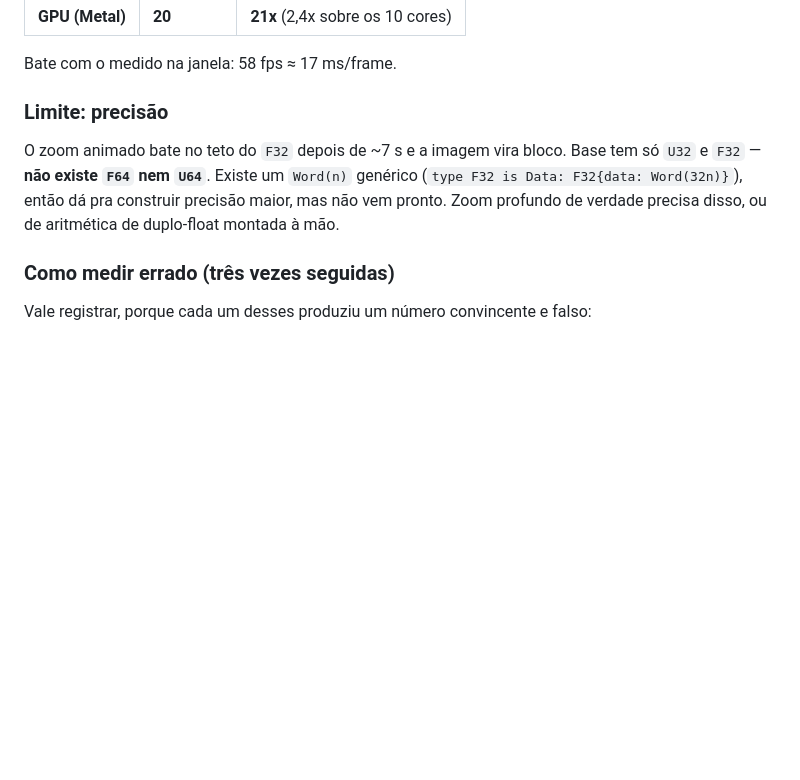
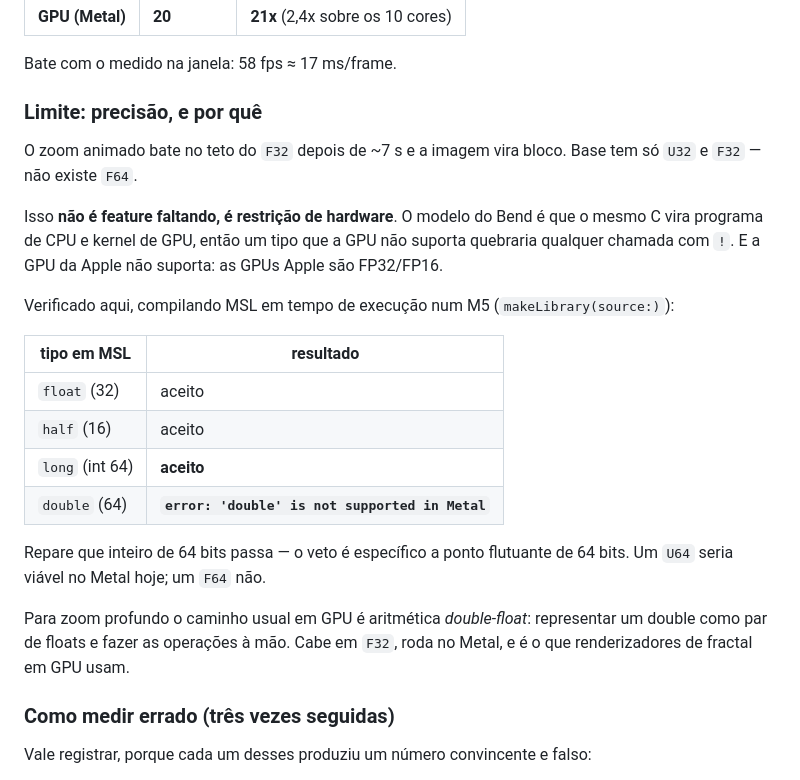
Before and after one commit to AdrielSantana/metal-bending, a Markdown page: README.md, the part around the change. Rendered like a GitHub page; blank space fills up the shorter version.

Commit message:
docs: explain the F64 absence as a Metal constraint, verified on device
Compiling MSL at runtime on an M5 confirms 'double' is not supported in
Metal, while 'long' (int64) is -- so the veto is specific to 64-bit
floating point, not 64-bit width. Since Bend compiles one C file into
both the CPU program and the GPU kernel, an F64 would break any `!`
call, which is why Base has none.

Notes double-float arithmetic as the usual GPU workaround for deep zoom.

```diff
--- a/README.md
+++ b/README.md
@@ -109,14 +109,32 @@ verificado idêntico nos três backends. 512×512 pixels × 200 iterações:
 
 Bate com o medido na janela: 58 fps ≈ 17 ms/frame.
 
-### Limite: precisão
+### Limite: precisão, e por quê
 
 O zoom animado bate no teto do `F32` depois de ~7 s e a imagem vira bloco. Base
-tem só `U32` e `F32` — **não existe `F64` nem `U64`**. Existe um `Word(n)`
-genérico (`type F32 is Data: F32{data: Word(32n)}`), então dá pra construir
-precisão maior, mas não vem pronto. Zoom profundo de verdade precisa disso, ou
-de aritmética de duplo-float montada à mão.
+tem só `U32` e `F32` — não existe `F64`.
 
+Isso **não é feature faltando, é restrição de hardware**. O modelo do Bend é que
+o mesmo C vira programa de CPU e kernel de GPU, então um tipo que a GPU não
+suporta quebraria qualquer chamada com `!`. E a GPU da Apple não suporta: as
+GPUs Apple são FP32/FP16.
+
+Verificado aqui, compilando MSL em tempo de execução num M5
+(`makeLibrary(source:)`):
+
+| tipo em MSL | resultado |
+|---|---|
+| `float` (32) | aceito |
+| `half` (16) | aceito |
+| `long` (int 64) | **aceito** |
+| `double` (64) | **`error: 'double' is not supported in Metal`** |
+
+Repare que inteiro de 64 bits passa — o veto é específico a ponto flutuante de
+64 bits. Um `U64` seria viável no Metal hoje; um `F64` não.
+
+Para zoom profundo o caminho usual em GPU é aritmética *double-float*: representar
+um double como par de floats e fazer as operações à mão. Cabe em `F32`, roda no
+Metal, e é o que renderizadores de fractal em GPU usam.
 
 ### Como medir errado (três vezes seguidas)
 
```
